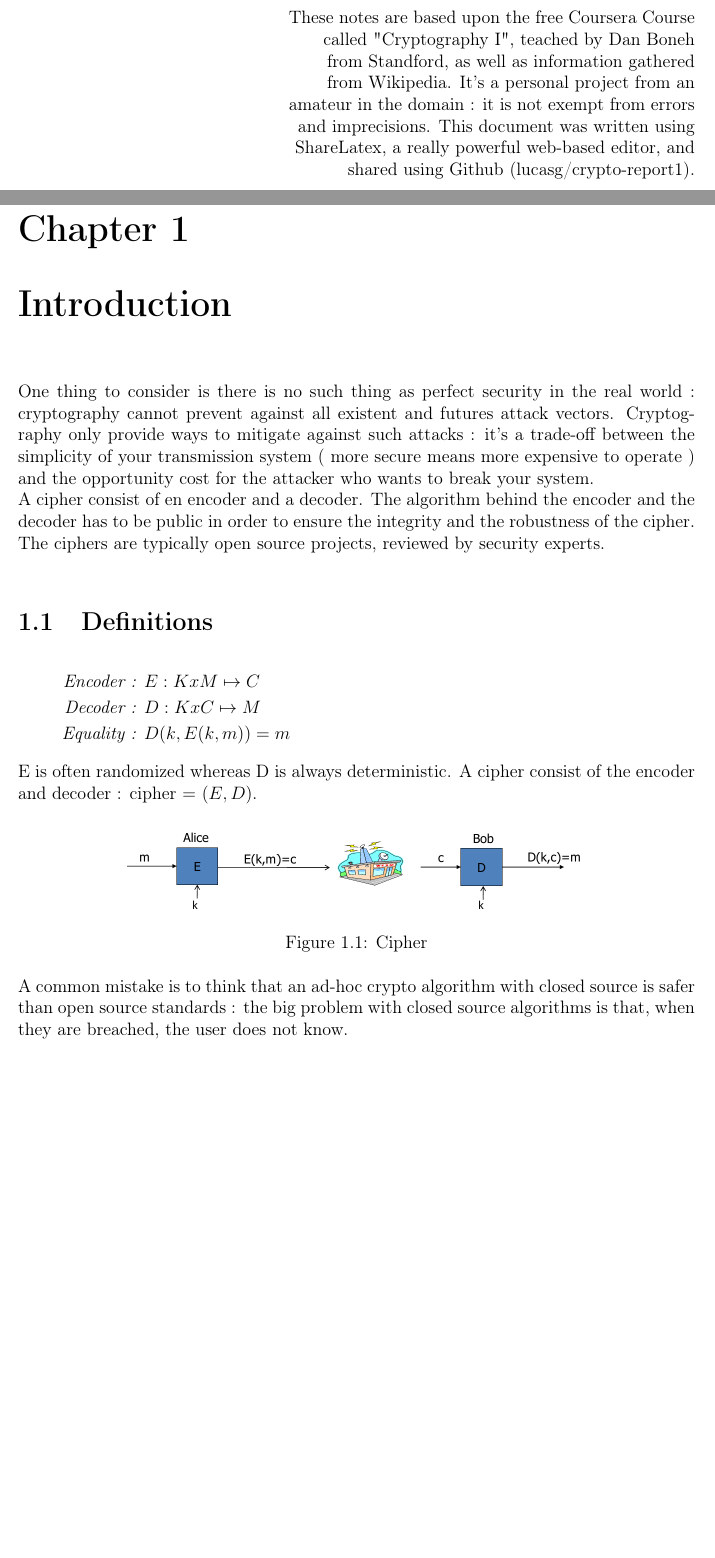
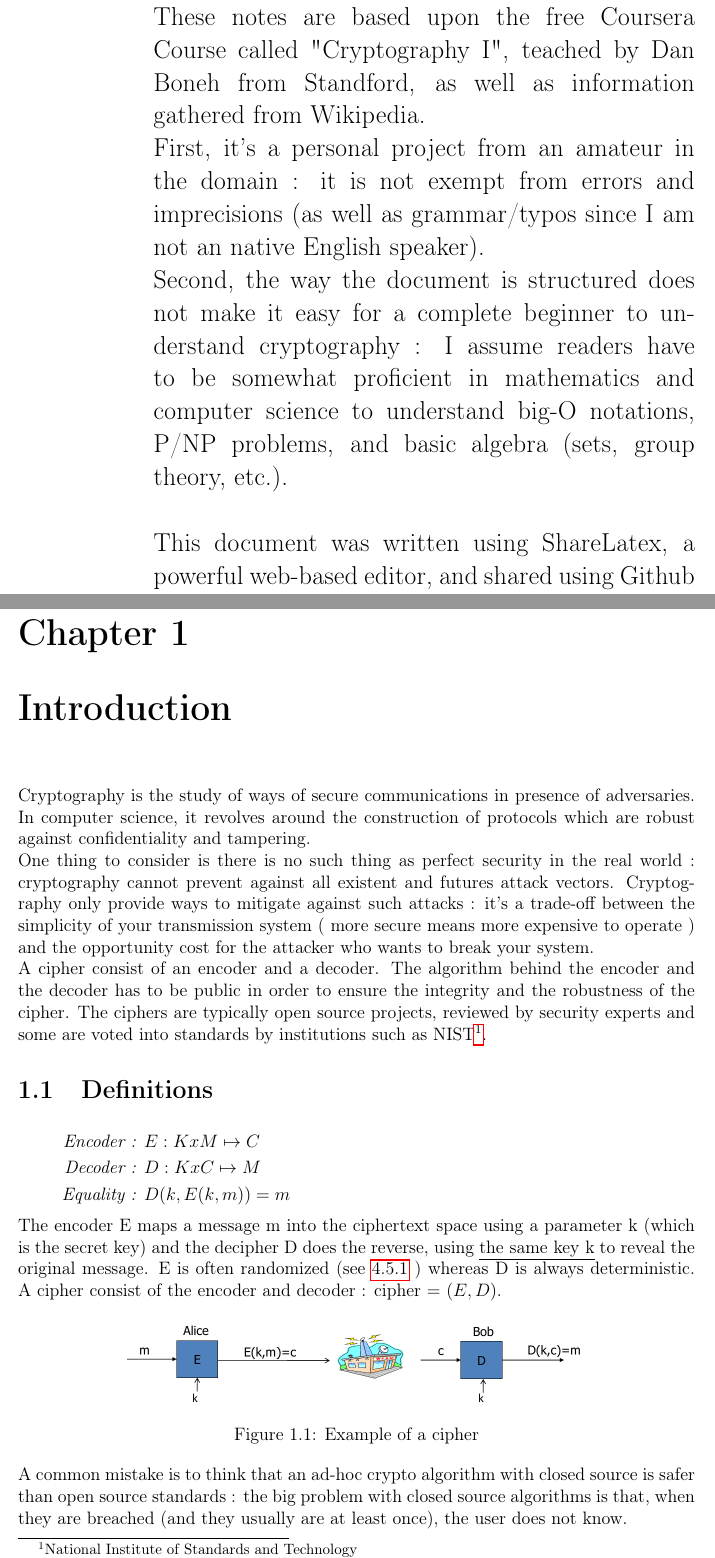
Before and after one commit to lucasg/report-crypto1, a LaTeX thesis (Crypto-I.tex, which reads introduction.tex): two parts of pages 2 and 5 of 39, joined at a grey line, cut so that both start at the same text, the shorter picture padded with empty space. Compiled offline with pdfLaTeX.

Commit message:
Improvement of introduction : added paragraph about general definition of crypto. Improvement of preambule : added general advice on the structure. Better presentation with larger font size and flushleft.

```diff
--- a/Crypto-I.tex
+++ b/Crypto-I.tex
@@ -105,10 +105,18 @@
 %% Abstract
 \vspace*{6cm}
 \hfill
-\begin{minipage}[c]{0.6\linewidth}
-    \begin{flushright}
-    These notes are based upon the free Coursera Course called "Cryptography I", teached by Dan Boneh from Standford, as well as information gathered from Wikipedia. It's  a personal project from an amateur in the domain : it is not exempt from errors and imprecisions. This document was written using ShareLatex, a really powerful web-based editor, and shared using Github (lucasg/crypto-report1).
-    \end{flushright}
+\begin{minipage}[c]{0.8\linewidth}
+\begin{Large}
+%\begin{flushleft}
+
+These notes are based upon the free Coursera Course called "Cryptography I", teached by Dan Boneh from Standford, as well as information gathered from Wikipedia.\\
+First, it's  a personal project from an amateur in the domain : it is not exempt from errors and imprecisions (as well as grammar/typos since I am not an native English speaker).\\
+Second, the way the document is structured does not make it easy for a complete beginner to understand cryptography : I assume readers have to be somewhat proficient in mathematics and computer science to understand big-O notations, P/NP problems, and basic algebra (sets, group theory, etc.). \\
+
+This document was written using ShareLatex, a powerful web-based editor, and shared using Github (lucasg/crypto-report1).
+
+%\end{flushleft}
+\end{Large}
 \end{minipage}
 
 
--- a/introduction.tex
+++ b/introduction.tex
@@ -2,10 +2,9 @@
 
 \chapter{Introduction}
 
-% Write some general context about cryptography
-One thing to consider is there is no such thing as perfect security in the real world : cryptography cannot prevent against all existent and futures attack vectors. Cryptography only provide ways to mitigate against such attacks : it's a trade-off between the simplicity of your transmission system ( more secure means more expensive to operate ) and the opportunity cost for the attacker who wants to break your system.
-
-A cipher consist of en encoder and a decoder. The algorithm behind the encoder and the decoder has to be public in order to ensure the integrity and the robustness of the cipher. The ciphers are typically  open source projects, reviewed by security experts.  \\
+Cryptography is the study of ways of secure communications in presence of adversaries. In computer science, it revolves around the construction of protocols which are robust against confidentiality and tampering.\\
+\indent One thing to consider is there is no such thing as perfect security in the real world : cryptography cannot prevent against all existent and futures attack vectors. Cryptography only provide ways to mitigate against such attacks : it's a trade-off between the simplicity of your transmission system ( more secure means more expensive to operate ) and the opportunity cost for the attacker who wants to break your system. \\
+\indent A cipher consist of an encoder and a decoder. The algorithm behind the encoder and the decoder has to be public in order to ensure the integrity and the robustness of the cipher. The ciphers are typically  open source projects, reviewed by security experts and some are voted into standards by institutions such as NIST\footnote{National Institute of Standards and Technology}.
 
 \section{Definitions}
 
@@ -15,16 +14,14 @@ A cipher consist of en encoder and a decoder. The algorithm behind the encoder a
 \emph{Equality : } &D(k, E(k,m) ) = m
 \end{flalign*}
 
-E is often randomized whereas D is always deterministic. A cipher consist of the encoder and decoder : cipher $=$ $(E,D)$.
-
-
+The encoder E maps a message m into the ciphertext space using a parameter k (which is the secret key) and the decipher D does the reverse, using \underline{the same key k} to reveal the original message. E is often randomized (see \ref{sec:randomization} ) whereas D is always deterministic. A cipher consist of the encoder and decoder : cipher $=$ $(E,D)$.
 
 \begin{figure}[ht!]
 	\centering
 		\includegraphics[width=0.7\textwidth]{images/tata}
-	\caption{Cipher}
+	\caption{Example of a cipher}
 	\label{fig:Cipher}
 \end{figure}
 
-A common mistake is to think that an ad-hoc crypto algorithm with closed source is safer than open source standards : the big problem with closed source algorithms is that, when they are breached, the user does not know.\\
+A common mistake is to think that an ad-hoc crypto algorithm with closed source is safer than open source standards : the big problem with closed source algorithms is that, when they are breached (and they usually are at least once), the user does not know.
 
```
Also changed, not shown: ciphers.tex (+1 -0 lines), introduction.tex (5 more changed lines).
